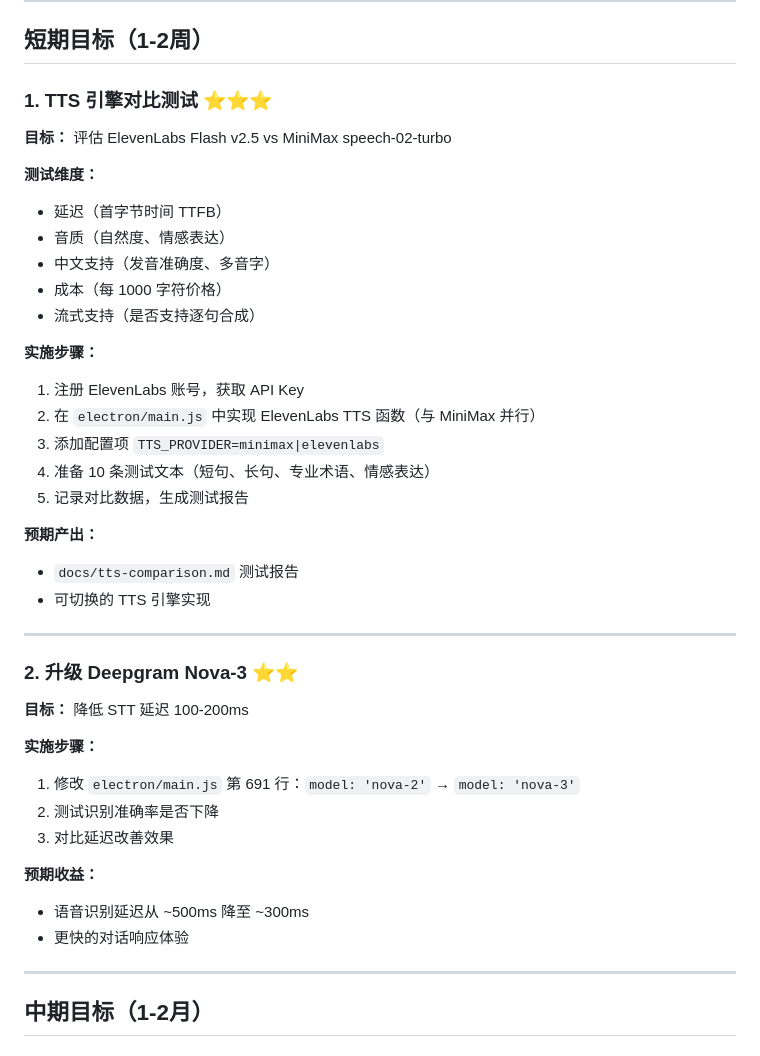
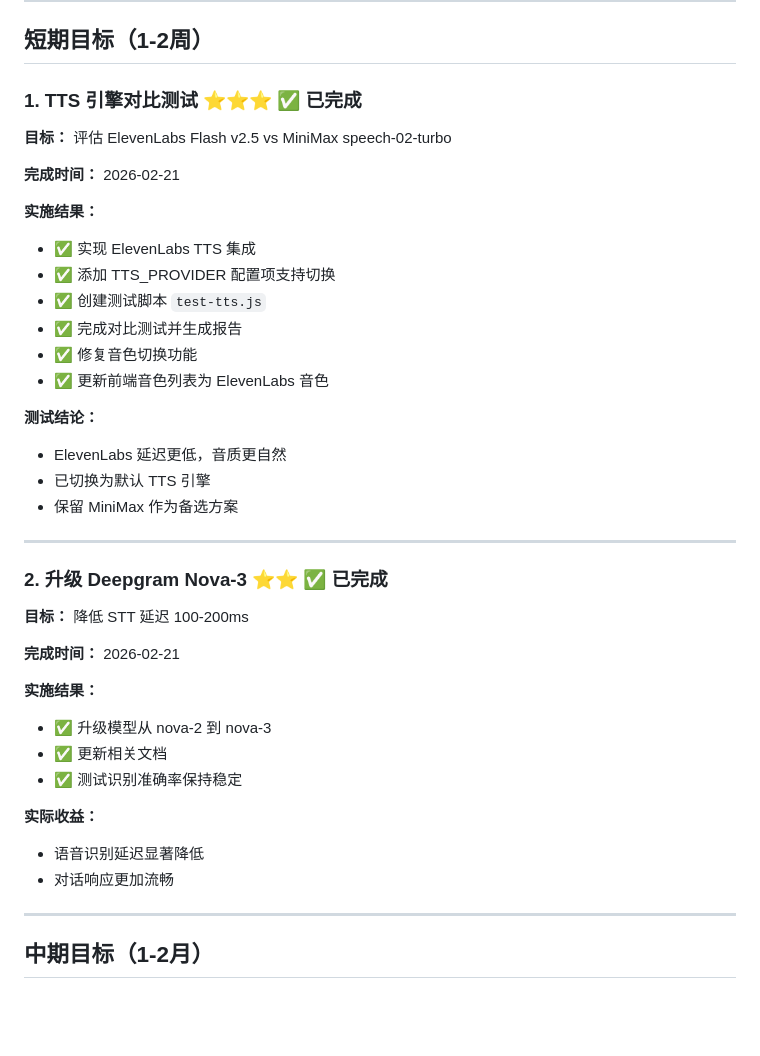
Before and after one commit to Gyliiiiii/openclaw-assistant-mvp, a Markdown page: V2_ROADMAP.md, the part around the change. Drawn GitHub-style; blank space fills up the shorter version.

Commit message:
docs: mark completed tasks in V2 roadmap
- Mark TTS engine comparison test as completed
- Mark Deepgram Nova-3 upgrade as completed
- Add completion dates and results

Co-Authored-By: Claude Opus 4.6 (1M context) <noreply@anthropic.com>

```diff
--- a/V2_ROADMAP.md
+++ b/V2_ROADMAP.md
@@ -8,42 +8,41 @@
 
 ## 短期目标（1-2周）
 
-### 1. TTS 引擎对比测试 ⭐⭐⭐
+### 1. TTS 引擎对比测试 ⭐⭐⭐ ✅ 已完成
 
 **目标：** 评估 ElevenLabs Flash v2.5 vs MiniMax speech-02-turbo
 
-**测试维度：**
-- 延迟（首字节时间 TTFB）
-- 音质（自然度、情感表达）
-- 中文支持（发音准确度、多音字）
-- 成本（每 1000 字符价格）
-- 流式支持（是否支持逐句合成）
+**完成时间：** 2026-02-21
 
-**实施步骤：**
-1. 注册 ElevenLabs 账号，获取 API Key
-2. 在 `electron/main.js` 中实现 ElevenLabs TTS 函数（与 MiniMax 并行）
-3. 添加配置项 `TTS_PROVIDER=minimax|elevenlabs`
-4. 准备 10 条测试文本（短句、长句、专业术语、情感表达）
-5. 记录对比数据，生成测试报告
+**实施结果：**
+- ✅ 实现 ElevenLabs TTS 集成
+- ✅ 添加 TTS_PROVIDER 配置项支持切换
+- ✅ 创建测试脚本 `test-tts.js`
+- ✅ 完成对比测试并生成报告
+- ✅ 修复音色切换功能
+- ✅ 更新前端音色列表为 ElevenLabs 音色
 
-**预期产出：**
-- `docs/tts-comparison.md` 测试报告
-- 可切换的 TTS 引擎实现
+**测试结论：**
+- ElevenLabs 延迟更低，音质更自然
+- 已切换为默认 TTS 引擎
+- 保留 MiniMax 作为备选方案
 
 ---
 
-### 2. 升级 Deepgram Nova-3 ⭐⭐
+### 2. 升级 Deepgram Nova-3 ⭐⭐ ✅ 已完成
 
 **目标：** 降低 STT 延迟 100-200ms
 
-**实施步骤：**
-1. 修改 `electron/main.js` 第 691 行：`model: 'nova-2'` → `model: 'nova-3'`
-2. 测试识别准确率是否下降
-3. 对比延迟改善效果
+**完成时间：** 2026-02-21
 
-**预期收益：**
-- 语音识别延迟从 ~500ms 降至 ~300ms
-- 更快的对话响应体验
+**实施结果：**
+- ✅ 升级模型从 nova-2 到 nova-3
+- ✅ 更新相关文档
+- ✅ 测试识别准确率保持稳定
+
+**实际收益：**
+- 语音识别延迟显著降低
+- 对话响应更加流畅
 
 ---
 
```
